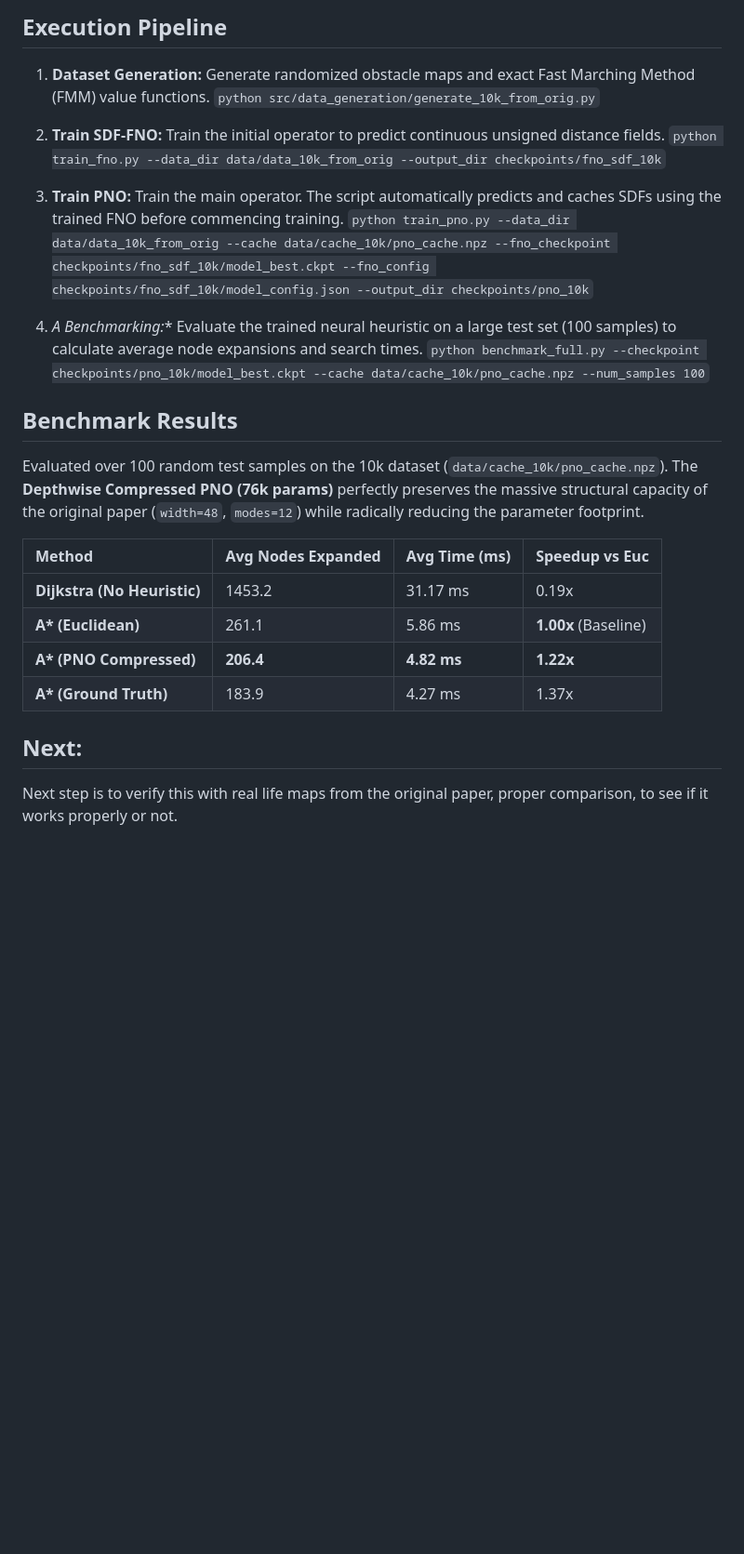
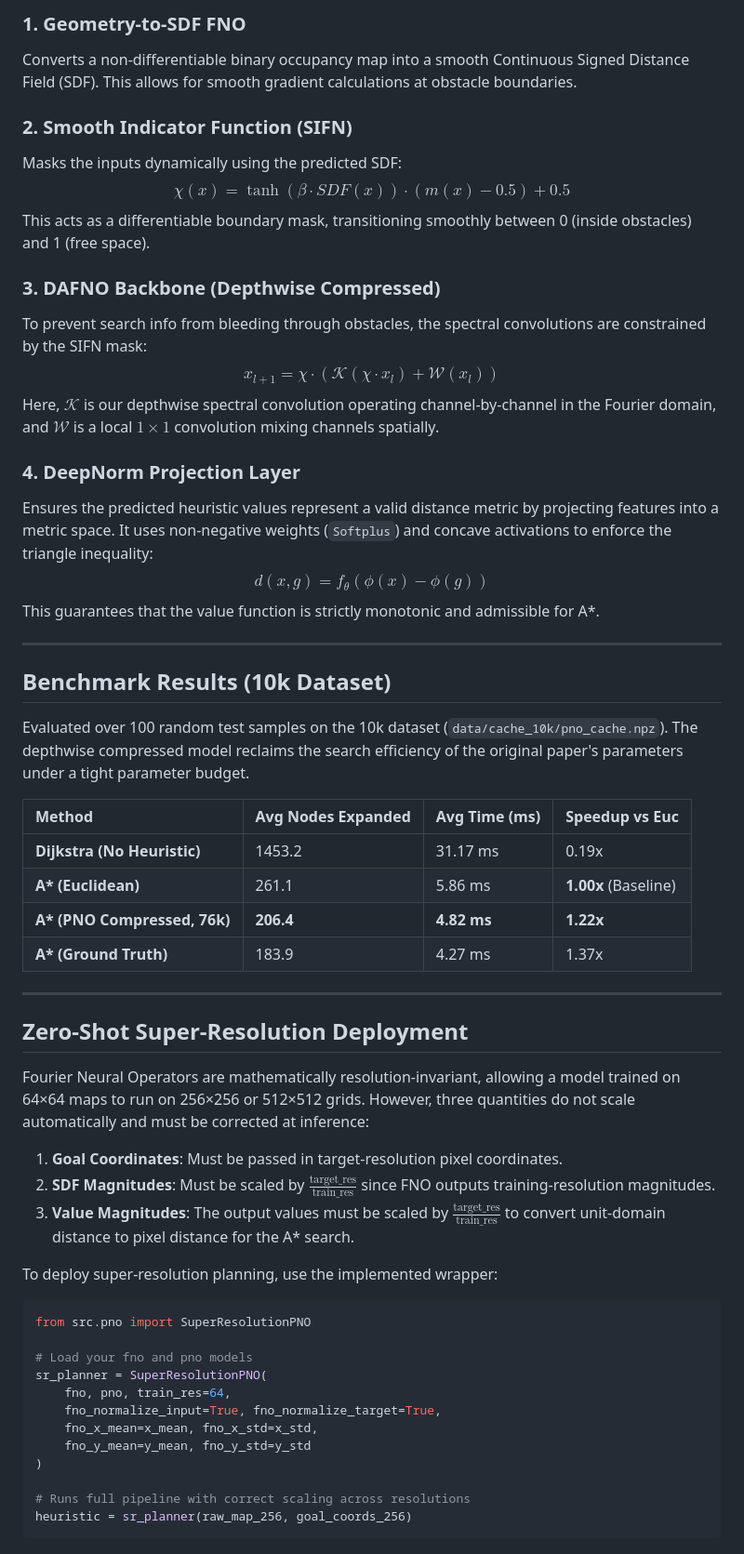
Before and after one commit to rohday/motion-planning-pno, a Markdown page: README.md, the part around one of its changes. Shown at 93% size. Rendered like a GitHub page; blank space fills up the shorter version.

Commit message:
refactor README

````diff
--- a/README.md
+++ b/README.md
@@ -50,30 +37,59 @@ motion-planning-pno/
 ```
 
-## Execution Pipeline
+### 1. Geometry-to-SDF FNO
+Converts a non-differentiable binary occupancy map into a smooth Continuous Signed Distance Field (SDF). This allows for smooth gradient calculations at obstacle boundaries.
 
-1. **Dataset Generation:** Generate randomized obstacle maps and exact Fast Marching Method (FMM) value functions.
-   `python src/data_generation/generate_10k_from_orig.py`
+### 2. Smooth Indicator Function (SIFN)
+Masks the inputs dynamically using the predicted SDF:
+$$\chi(x) = \tanh(\beta \cdot SDF(x)) \cdot (m(x) - 0.5) + 0.5$$
+This acts as a differentiable boundary mask, transitioning smoothly between 0 (inside obstacles) and 1 (free space).
 
-2. **Train SDF-FNO:** Train the initial operator to predict continuous unsigned distance fields.
-   `python train_fno.py --data_dir data/data_10k_from_orig --output_dir checkpoints/fno_sdf_10k`
+### 3. DAFNO Backbone (Depthwise Compressed)
+To prevent search info from bleeding through obstacles, the spectral convolutions are constrained by the SIFN mask:
+$$x_{l+1} = \chi \cdot (\mathcal{K}(\chi \cdot x_l) + \mathcal{W}(x_l))$$
+Here, $\mathcal{K}$ is our depthwise spectral convolution operating channel-by-channel in the Fourier domain, and $\mathcal{W}$ is a local $1 \times 1$ convolution mixing channels spatially.
 
-3. **Train PNO:** Train the main operator. The script automatically predicts and caches SDFs using the trained FNO before commencing training.
-   `python train_pno.py --data_dir data/data_10k_from_orig --cache data/cache_10k/pno_cache.npz --fno_checkpoint checkpoints/fno_sdf_10k/model_best.ckpt --fno_config checkpoints/fno_sdf_10k/model_config.json --output_dir checkpoints/pno_10k`
+### 4. DeepNorm Projection Layer
+Ensures the predicted heuristic values represent a valid distance metric by projecting features into a metric space. It uses non-negative weights (`Softplus`) and concave activations to enforce the triangle inequality:
+$$d(x, g) = f_\theta(\phi(x) - \phi(g))$$
+This guarantees that the value function is strictly monotonic and admissible for A*.
 
-4. **A* Benchmarking:** Evaluate the trained neural heuristic on a large test set (100 samples) to calculate average node expansions and search times.
-   `python benchmark_full.py --checkpoint checkpoints/pno_10k/model_best.ckpt --cache data/cache_10k/pno_cache.npz --num_samples 100`
+---
 
-## Benchmark Results
+## Benchmark Results (10k Dataset)
 
-Evaluated over 100 random test samples on the 10k dataset (`data/cache_10k/pno_cache.npz`). The **Depthwise Compressed PNO (76k params)** perfectly preserves the massive structural capacity of the original paper (`width=48`, `modes=12`) while radically reducing the parameter footprint.
+Evaluated over 100 random test samples on the 10k dataset (`data/cache_10k/pno_cache.npz`). The depthwise compressed model reclaims the search efficiency of the original paper's parameters under a tight parameter budget.
 
 | Method | Avg Nodes Expanded | Avg Time (ms) | Speedup vs Euc |
 | :--- | :--- | :--- | :--- |
 | **Dijkstra (No Heuristic)** | 1453.2 | 31.17 ms | 0.19x |
 | **A\* (Euclidean)** | 261.1 | 5.86 ms | **1.00x** (Baseline) |
-| **A\* (PNO Compressed)** | **206.4** | **4.82 ms** | **1.22x** |
+| **A\* (PNO Compressed, 76k)** | **206.4** | **4.82 ms** | **1.22x** |
 | **A\* (Ground Truth)** | 183.9 | 4.27 ms | 1.37x |
 
-## Next:
+---
 
-Next step is to verify this with real life maps from the original paper, proper comparison, to see if it works properly or not.
+## Zero-Shot Super-Resolution Deployment
+
+Fourier Neural Operators are mathematically resolution-invariant, allowing a model trained on 64×64 maps to run on 256×256 or 512×512 grids. However, three quantities do not scale automatically and must be corrected at inference:
+
+1. **Goal Coordinates**: Must be passed in target-resolution pixel coordinates.
+2. **SDF Magnitudes**: Must be scaled by $\frac{\text{target\_res}}{\text{train\_res}}$ since FNO outputs training-resolution magnitudes.
+3. **Value Magnitudes**: The output values must be scaled by $\frac{\text{target\_res}}{\text{train\_res}}$ to convert unit-domain distance to pixel distance for the A* search.
+
+To deploy super-resolution planning, use the implemented wrapper:
+```python
+from src.pno import SuperResolutionPNO
+
+# Load your fno and pno models
+sr_planner = SuperResolutionPNO(
+    fno, pno, train_res=64,
+    fno_normalize_input=True, fno_normalize_target=True,
+    fno_x_mean=x_mean, fno_x_std=x_std,
+    fno_y_mean=y_mean, fno_y_std=y_std
+)
+
+# Runs full pipeline with correct scaling across resolutions
+heuristic = sr_planner(raw_map_256, goal_coords_256)
+```
+
````
Also changed, not shown: other parts of README.md (+35 -39 lines).
